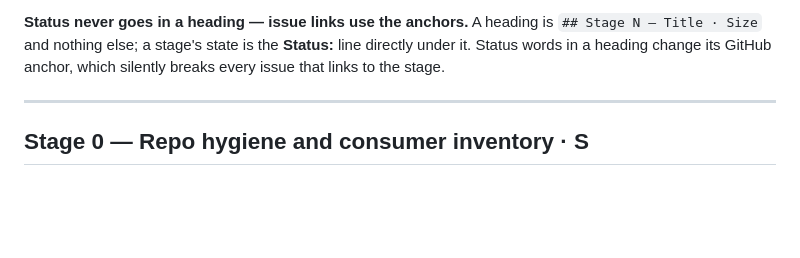
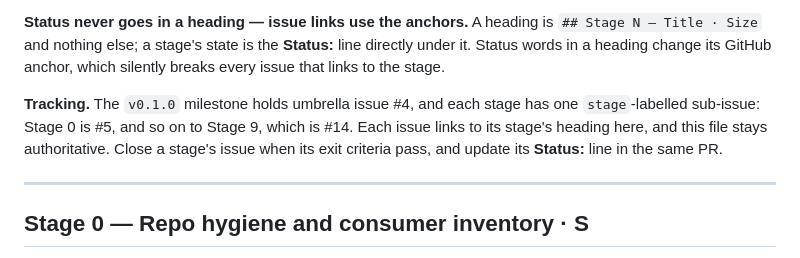
Before and after one commit to pedrobtz/zucbor, a Markdown page: .agents/roadmap.md, the part around the change. Rendered like a GitHub page; blank space fills up the shorter version.

Commit message:
Record the v0.1.0 tracking issues
Name umbrella issue #4 and the stage sub-issues #5-#14 in the roadmap
and in CLAUDE.md.

Co-Authored-By: Claude Opus 5.5 <noreply@anthropic.com>

```diff
--- a/.agents/roadmap.md
+++ b/.agents/roadmap.md
@@ -17,6 +17,8 @@ Sizes are relative: **S** ≈ a sitting, **M** ≈ a few, **L** ≈ the stage is
 **"v1" means the first release's scope**, here and in the design. It ships as 0.1.0 (Stage 9); 1.0.0 comes after a real consumer has used the API.
 
 **Status never goes in a heading — issue links use the anchors.** A heading is `## Stage N — Title · Size` and nothing else; a stage's state is the **Status:** line directly under it. Status words in a heading change its GitHub anchor, which silently breaks every issue that links to the stage.
+
+**Tracking.** The `v0.1.0` milestone holds umbrella issue #4, and each stage has one `stage`-labelled sub-issue: Stage 0 is #5, and so on to Stage 9, which is #14. Each issue links to its stage's heading here, and this file stays authoritative. Close a stage's issue when its exit criteria pass, and update its **Status:** line in the same PR.
 
 ---
 
```
Also changed, not shown: CLAUDE.md (+1 -1 lines).
